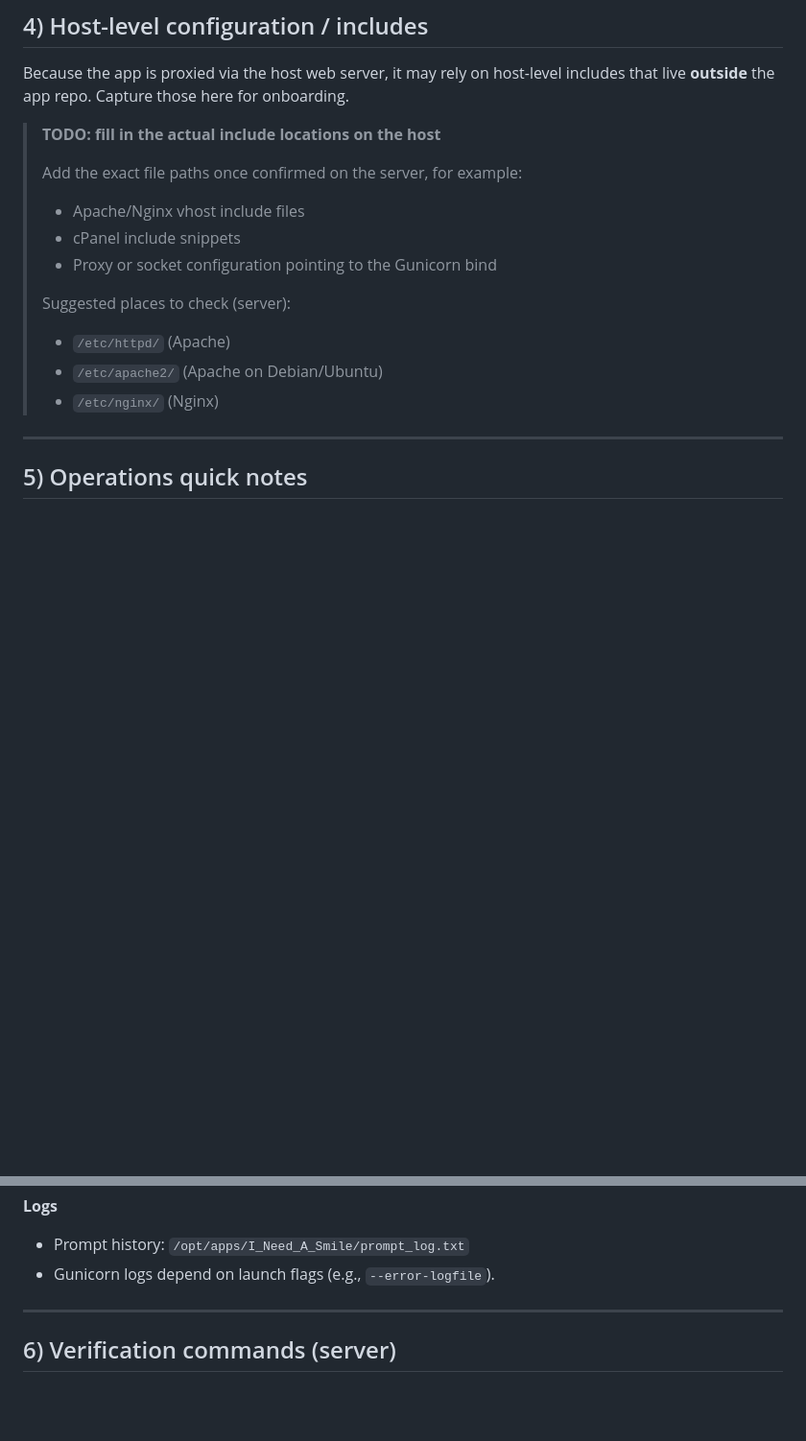
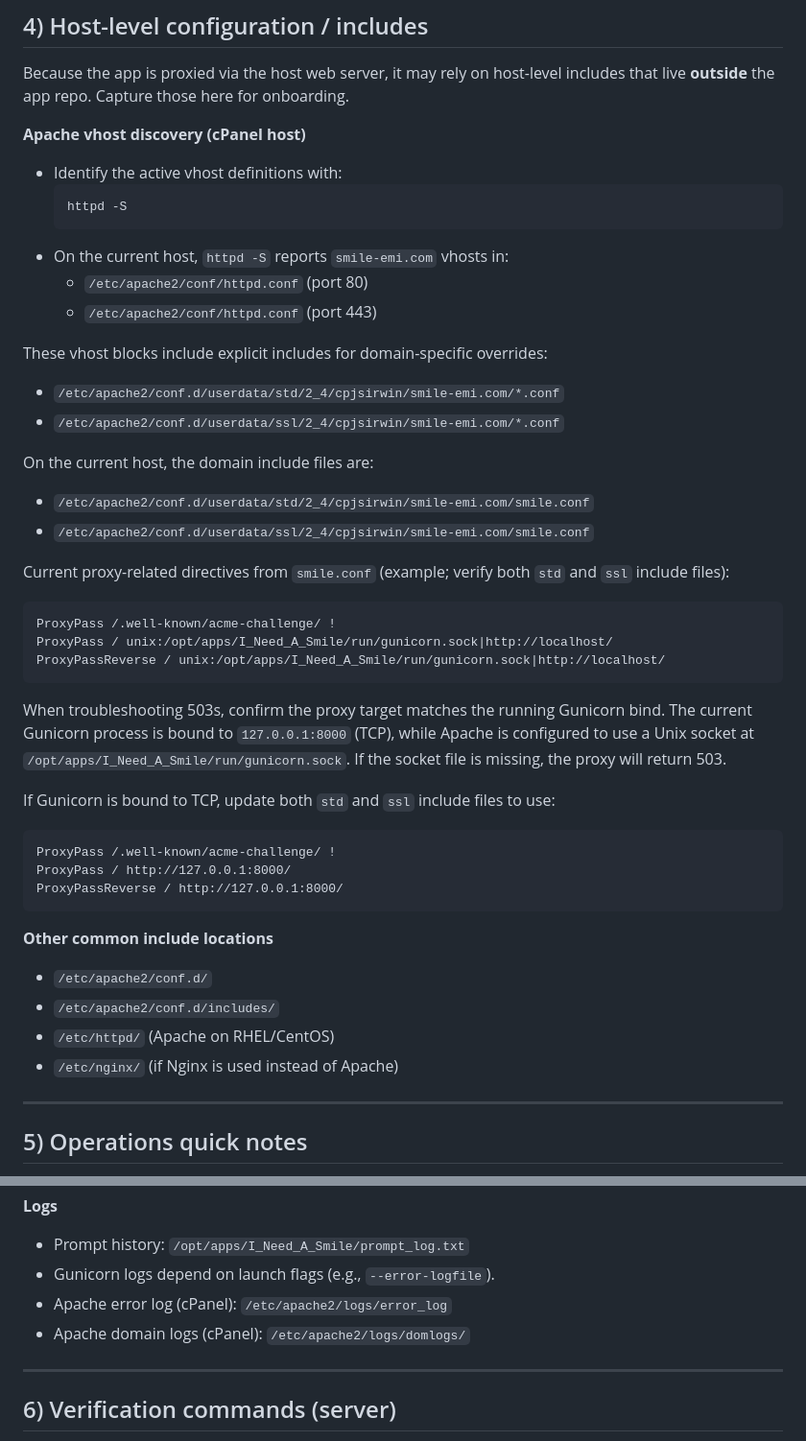
Before and after one commit to copernicus99/I_Need_A_Smile, a Markdown page: DEPLOYMENT.md, 2 parts joined by grey strips. Shown at 96% size. GitHub-like rendering; blank space fills up the shorter version.

Commit message:
Add Apache log paths to deployment notes

````diff
--- a/DEPLOYMENT.md
+++ b/DEPLOYMENT.md
@@ -93,17 +93,55 @@ These are read directly in `app.py` when generating images.
 Because the app is proxied via the host web server, it may rely on host-level
 includes that live **outside** the app repo. Capture those here for onboarding.
 
-> **TODO: fill in the actual include locations on the host**
->
-> Add the exact file paths once confirmed on the server, for example:
-> - Apache/Nginx vhost include files
-> - cPanel include snippets
-> - Proxy or socket configuration pointing to the Gunicorn bind
->
-> Suggested places to check (server):
-> - `/etc/httpd/` (Apache)
-> - `/etc/apache2/` (Apache on Debian/Ubuntu)
-> - `/etc/nginx/` (Nginx)
+**Apache vhost discovery (cPanel host)**
+
+- Identify the active vhost definitions with:
+  ```bash
+  httpd -S
+  ```
+- On the current host, `httpd -S` reports `smile-emi.com` vhosts in:
+  - `/etc/apache2/conf/httpd.conf` (port 80)
+  - `/etc/apache2/conf/httpd.conf` (port 443)
+
+These vhost blocks include explicit includes for domain-specific overrides:
+
+- `/etc/apache2/conf.d/userdata/std/2_4/cpjsirwin/smile-emi.com/*.conf`
+- `/etc/apache2/conf.d/userdata/ssl/2_4/cpjsirwin/smile-emi.com/*.conf`
+
+On the current host, the domain include files are:
+
+- `/etc/apache2/conf.d/userdata/std/2_4/cpjsirwin/smile-emi.com/smile.conf`
+- `/etc/apache2/conf.d/userdata/ssl/2_4/cpjsirwin/smile-emi.com/smile.conf`
+
+Current proxy-related directives from `smile.conf` (example; verify both `std` and
+`ssl` include files):
+
+```apache
+ProxyPass /.well-known/acme-challenge/ !
+ProxyPass / unix:/opt/apps/I_Need_A_Smile/run/gunicorn.sock|http://localhost/
+ProxyPassReverse / unix:/opt/apps/I_Need_A_Smile/run/gunicorn.sock|http://localhost/
+```
+
+When troubleshooting 503s, confirm the proxy target matches the running
+Gunicorn bind. The current Gunicorn process is bound to `127.0.0.1:8000` (TCP),
+while Apache is configured to use a Unix socket at
+`/opt/apps/I_Need_A_Smile/run/gunicorn.sock`. If the socket file is missing, the
+proxy will return 503.
+
+If Gunicorn is bound to TCP, update both `std` and `ssl` include files to use:
+
+```apache
+ProxyPass /.well-known/acme-challenge/ !
+ProxyPass / http://127.0.0.1:8000/
+ProxyPassReverse / http://127.0.0.1:8000/
+```
+
+**Other common include locations**
+
+- `/etc/apache2/conf.d/`
+- `/etc/apache2/conf.d/includes/`
+- `/etc/httpd/` (Apache on RHEL/CentOS)
+- `/etc/nginx/` (if Nginx is used instead of Apache)
 
 ---
 
@@ -122,6 +160,8 @@ includes that live **outside** the app repo. Capture those here for onboarding.
 
 - Prompt history: `/opt/apps/I_Need_A_Smile/prompt_log.txt`
 - Gunicorn logs depend on launch flags (e.g., `--error-logfile`).
+- Apache error log (cPanel): `/etc/apache2/logs/error_log`
+- Apache domain logs (cPanel): `/etc/apache2/logs/domlogs/`
 
 ---
 
````
